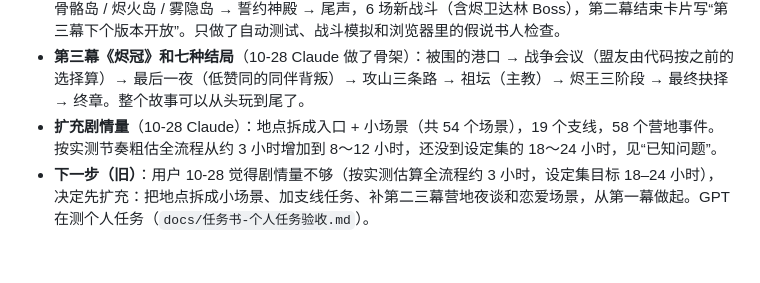
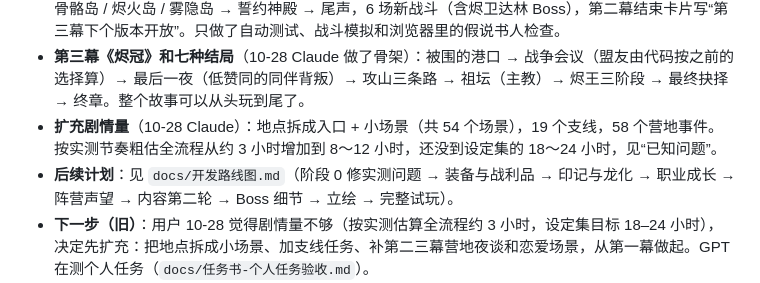
Before and after one commit to yiyayoh/dragon-oath, a Markdown page: HANDOFF.md, the part around the change. Rendered like a GitHub page; blank space fills up the shorter version.

Commit message:
开发路线图：从“能玩到结局”到设定集完整版的后续阶段
九个阶段（修实测问题、装备与战利品、印记与龙化、职业成长、阵营声望、内容第二轮、Boss 细节、立绘、
完整试玩），写明 Claude 与 GPT 的分工、规模和顺序；HANDOFF 加链接。

Co-Authored-By: Claude Opus 5.5 <noreply@anthropic.com>

```diff
--- a/HANDOFF.md
+++ b/HANDOFF.md
@@ -9,6 +9,7 @@
 - **第二幕《龙骨群岛》**（10-28 Claude 做了骨架）：航程三夜（海妖之歌、幽灵船、暴风）→ 群岛锚地 ⇄ 骨骼岛 / 烬火岛 / 雾隐岛 → 誓约神殿 → 尾声，6 场新战斗（含烬卫达林 Boss），第二幕结束卡片写“第三幕下个版本开放”。只做了自动测试、战斗模拟和浏览器里的假说书人检查。
 - **第三幕《烬冠》和七种结局**（10-28 Claude 做了骨架）：被围的港口 → 战争会议（盟友由代码按之前的选择算）→ 最后一夜（低赞同的同伴背叛）→ 攻山三条路 → 祖坛（主教）→ 烬王三阶段 → 最终抉择 → 终章。整个故事可以从头玩到尾了。
 - **扩充剧情量**（10-28 Claude）：地点拆成入口 + 小场景（共 54 个场景），19 个支线，58 个营地事件。按实测节奏粗估全流程从约 3 小时增加到 8～12 小时，还没到设定集的 18～24 小时，见“已知问题”。
+- **后续计划**：见 `docs/开发路线图.md`（阶段 0 修实测问题 → 装备与战利品 → 印记与龙化 → 职业成长 → 阵营声望 → 内容第二轮 → Boss 细节 → 立绘 → 完整试玩）。
 - **下一步（旧）**：用户 10-28 觉得剧情量不够（按实测估算全流程约 3 小时，设定集目标 18–24 小时），决定先扩充：把地点拆成小场景、加支线任务、补第二三幕营地夜谈和恋爱场景，从第一幕做起。GPT 在测个人任务（`docs/任务书-个人任务验收.md`）。
 - **剧本设定**：`docs/剧本设定集.md`，所有剧情和数值以它为准。在线可编辑版：https://claude.ai/artifact/PRdvso62krfap8UBW8ELzH（仓库里是 2026-10-26 导出的副本，两边不会自动同步）。
 
```
Also changed, not shown: docs/开发路线图.md (added, +116 -0 lines).
